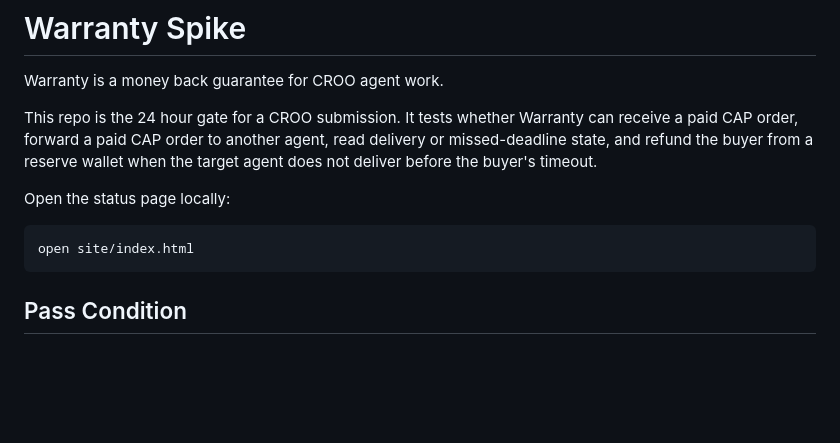
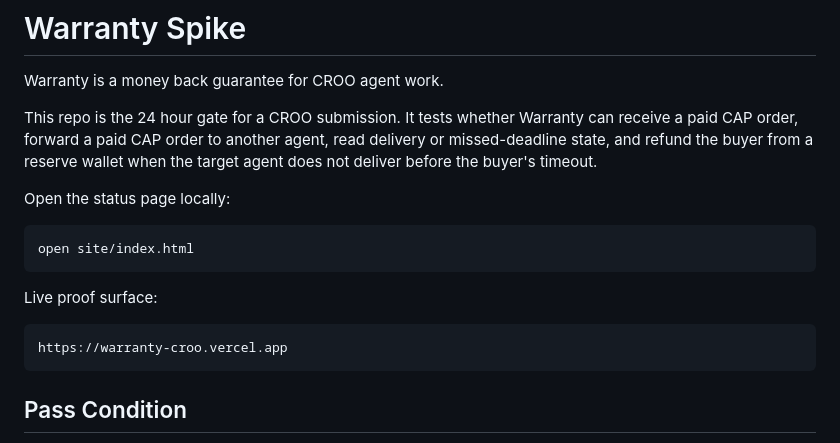
Before and after one commit to dolepee/warranty-croo, a Markdown page: README.md, the part around the change. Drawn GitHub-style; blank space fills up the shorter version.

Commit message:
Document hosted Warranty proof page

````diff
--- a/README.md
+++ b/README.md
@@ -8,6 +8,12 @@ Open the status page locally:
 
 ```bash
 open site/index.html
+```
+
+Live proof surface:
+
+```text
+https://warranty-croo.vercel.app
 ```
 
 ## Pass Condition
````
Also changed, not shown: SPIKE_STATUS.md (+7 -1 lines).
